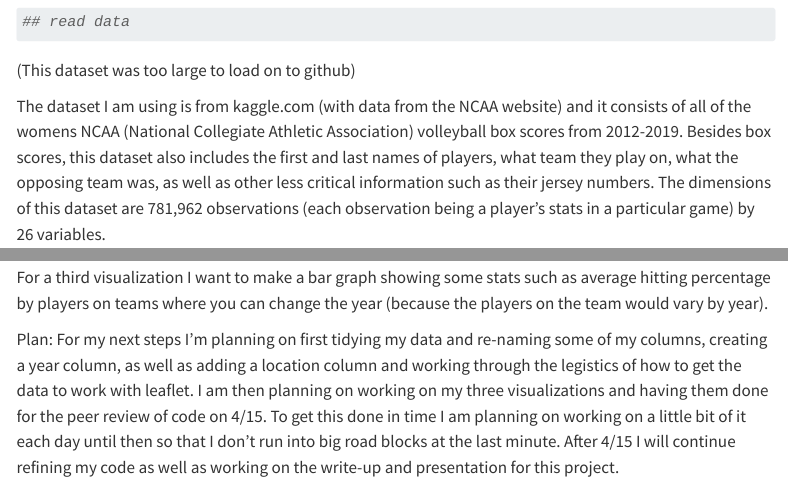
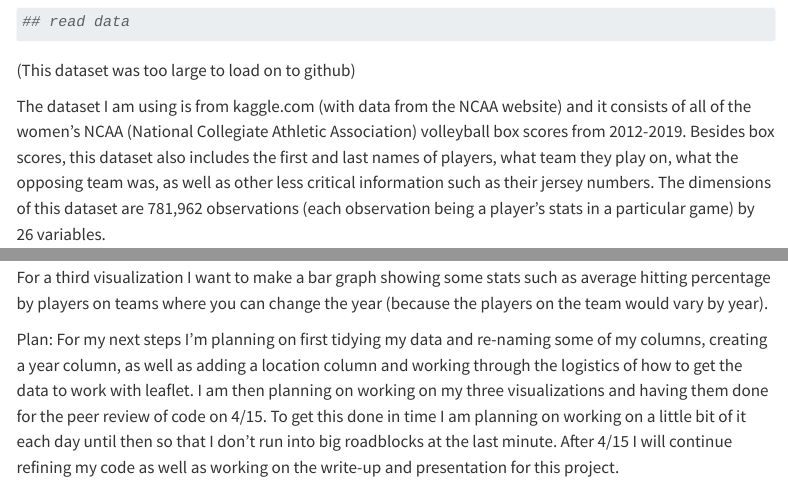
Before and after one commit to math241s24/project-02-willowwhite37, a Quarto document (proposal.qmd): the page in a window 1100 px wide, from 370 px down, and a second part further down, joined at a grey line. Rendered offline with R 4.5, knitr and Pandoc in place of Quarto, with nearby package versions; some code elsewhere in the file could not run offline; menus at the side of the page are left out.

Commit message:
Fixed typos
fixed typos

```diff
--- a/proposal.qmd
+++ b/proposal.qmd
@@ -28,7 +28,7 @@ vb_stats <- readr::read_csv('ncaa_w_boxscores_2012-2019.csv')
 
 (This dataset was too large to load on to github)
 
-The dataset I am using is from kaggle.com (with data from the NCAA website) and it consists of all of the womens NCAA (National Collegiate Athletic Association) volleyball box scores from 2012-2019. Besides box scores, this dataset also includes the first and last names of players, what team they play on, what the opposing team was, as well as other less critical information such as their jersey numbers. The dimensions of this dataset are 781,962 observations (each observation being a player's stats in a particular game) by 26 variables.
+The dataset I am using is from kaggle.com (with data from the NCAA website) and it consists of all of the women's NCAA (National Collegiate Athletic Association) volleyball box scores from 2012-2019. Besides box scores, this dataset also includes the first and last names of players, what team they play on, what the opposing team was, as well as other less critical information such as their jersey numbers. The dimensions of this dataset are 781,962 observations (each observation being a player's stats in a particular game) by 26 variables.
 
 ## Reason for Choosing this Dataset
 
@@ -44,4 +44,4 @@ For another one of my visualizations I am interested in looking at how the distr
 
 For a third visualization I want to make a bar graph showing some stats such as average hitting percentage by players on teams where you can change the year (because the players on the team would vary by year).
 
-Plan: For my next steps I'm planning on first tidying my data and re-naming some of my columns, creating a year column, as well as adding a location column and working through the legistics of how to get the data to work with leaflet. I am then planning on working on my three visualizations and having them done for the peer review of code on 4/15. To get this done in time I am planning on working on a little bit of it each day until then so that I don't run into big road blocks at the last minute. After 4/15 I will continue refining my code as well as working on the write-up and presentation for this project.
+Plan: For my next steps I'm planning on first tidying my data and re-naming some of my columns, creating a year column, as well as adding a location column and working through the logistics of how to get the data to work with leaflet. I am then planning on working on my three visualizations and having them done for the peer review of code on 4/15. To get this done in time I am planning on working on a little bit of it each day until then so that I don't run into big roadblocks at the last minute. After 4/15 I will continue refining my code as well as working on the write-up and presentation for this project.
```
